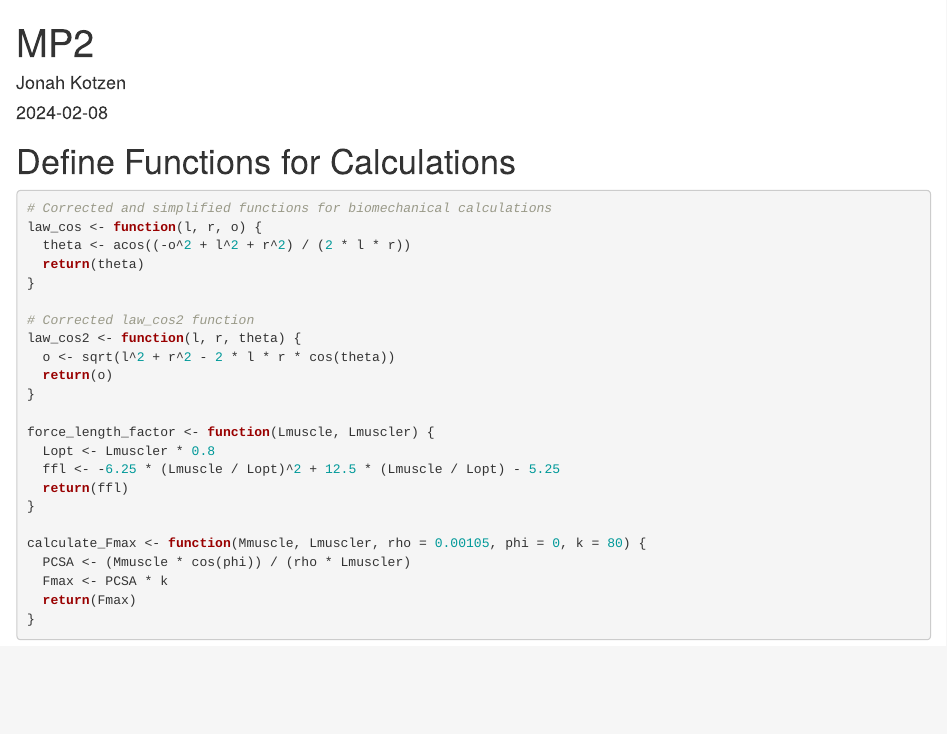
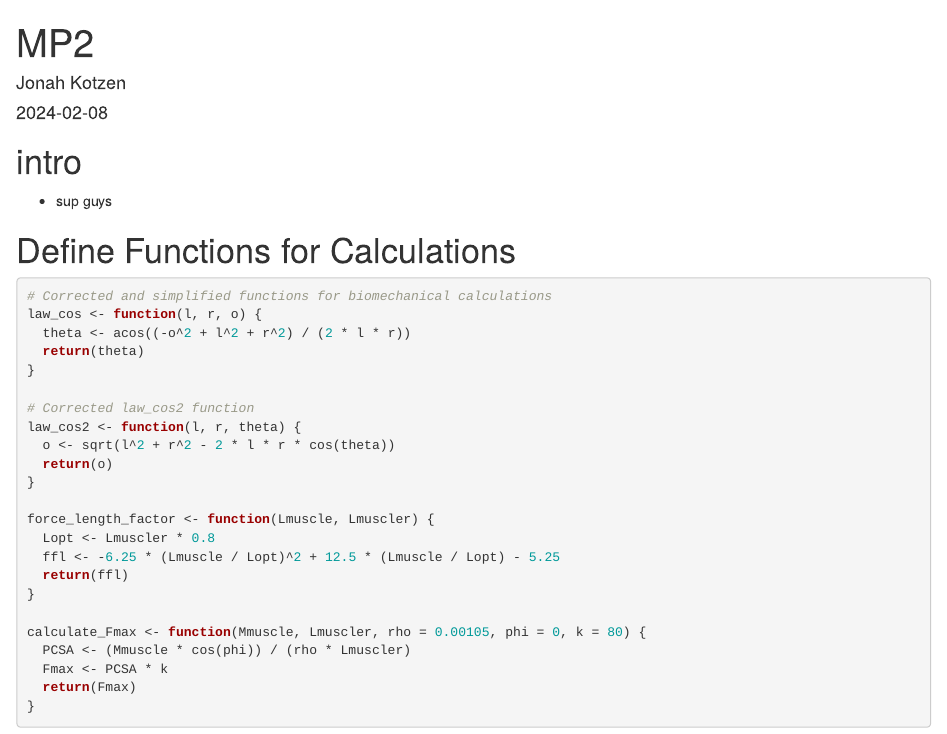
Before and after one commit to JonahKotzen/The-Biceptionists, an R Markdown document (MP2.Rmd): the page in a window 1100 px wide, from its top. Rendered offline with R 4.5, knitr and Pandoc, with nearby package versions.

Commit message:
hey yall thanks for downloading
sup

````diff
--- a/MP2.Rmd
+++ b/MP2.Rmd
@@ -4,6 +4,9 @@ author: "Jonah Kotzen"
 date: "2024-02-08"
 output: html_document
 ---
+
+# intro
+- sup guys
 
 ```{r setup, include=FALSE}
 knitr::opts_chunk$set(echo = TRUE)
````
